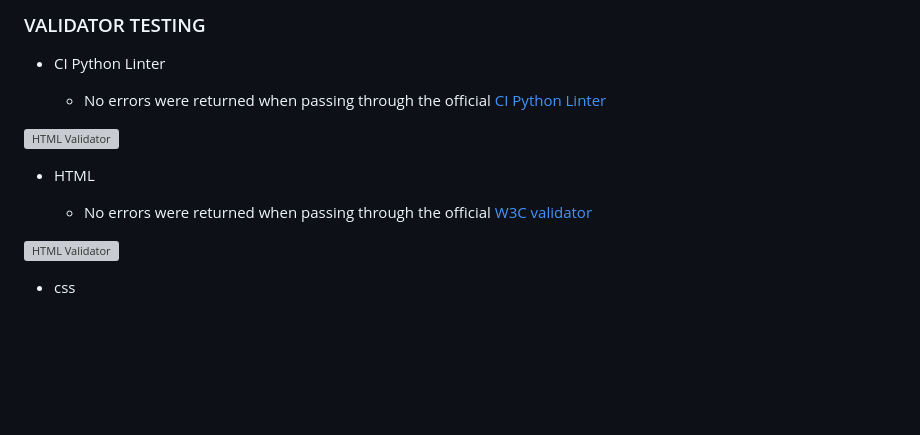
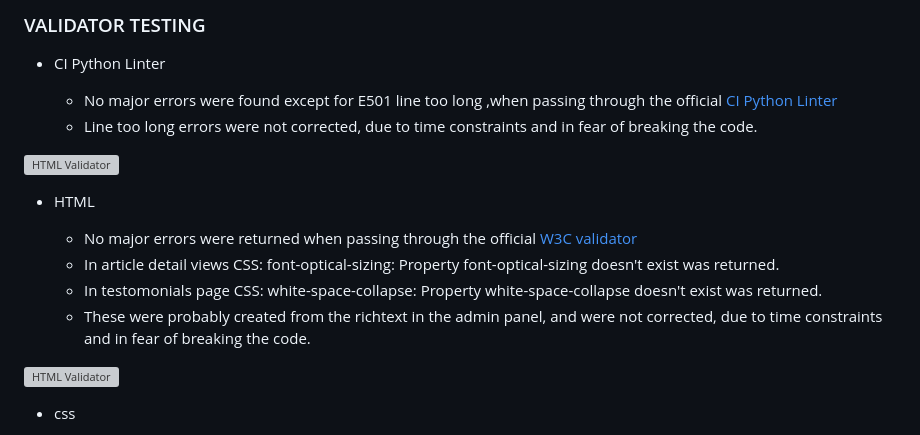
Before and after one commit to md-ash-dot/newstok, a Markdown page: README.md, the part around the change. GitHub-like rendering; blank space fills up the shorter version; grey boxes are pictures that could not be loaded.

Commit message:
Add validator testing section to readme

```diff
--- a/README.md
+++ b/README.md
@@ -262,13 +262,17 @@ The website uses a responsive design for users to enjoy it across devices. The w
 
 - CI Python Linter
 
-  - No errors were returned when passing through the official [CI Python Linter](https://pep8ci.herokuapp.com/)
+  - No major errors were found except for E501 line too long ,when passing through the official [CI Python Linter](https://pep8ci.herokuapp.com/)
+  - Line too long errors were not corrected, due to time constraints and in fear of breaking the code.
 
 ![HTML Validator](/)
 
 - HTML
 
-  - No errors were returned when passing through the official [W3C validator](https://validator.w3.org/)
+  - No major errors were returned when passing through the official [W3C validator](https://validator.w3.org/)
+  - In article detail views CSS: font-optical-sizing: Property font-optical-sizing doesn't exist was returned.
+  - In testomonials page CSS: white-space-collapse: Property white-space-collapse doesn't exist was returned.
+  - These were probably created from the richtext in the admin panel, and were not corrected, due to time constraints and in fear of breaking the code.
 
 ![HTML Validator](/)
 
```
